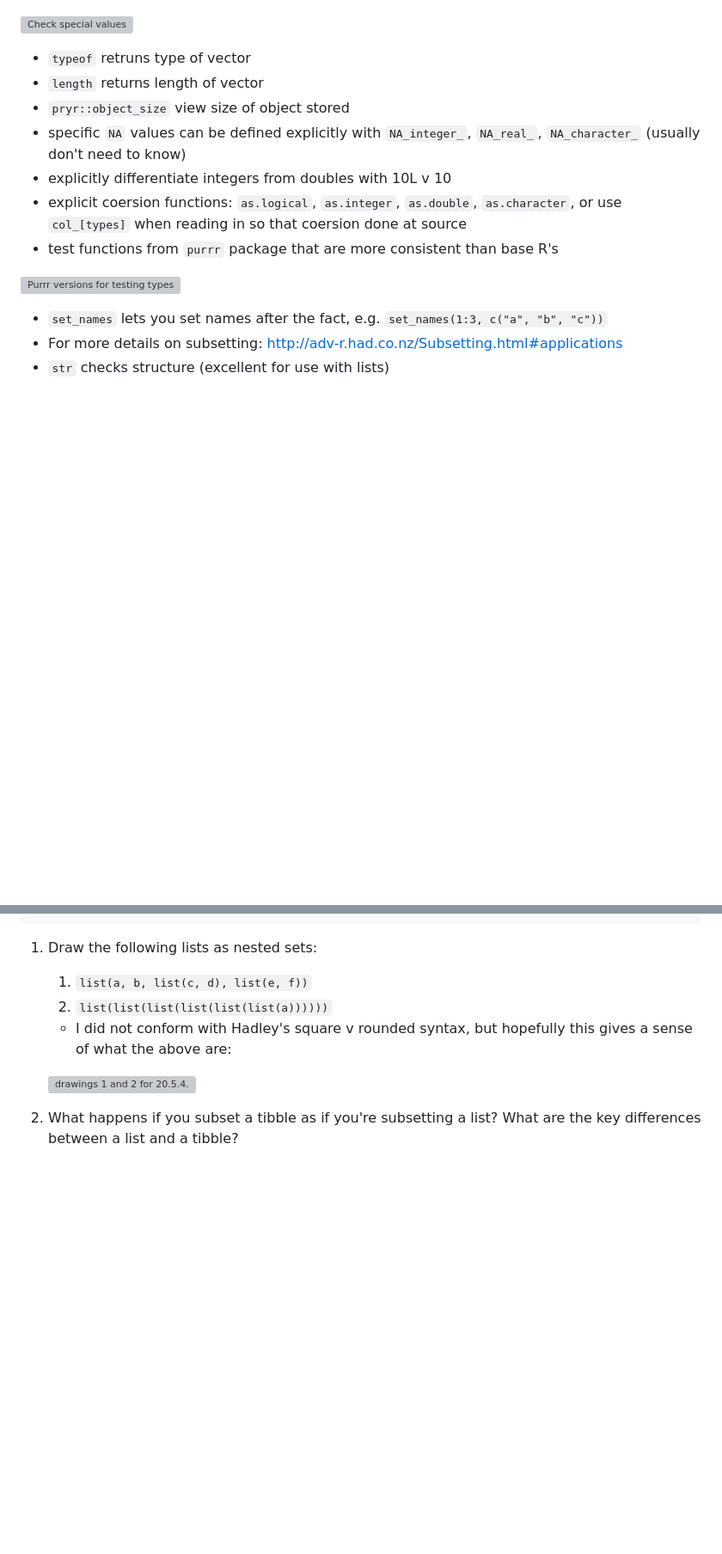
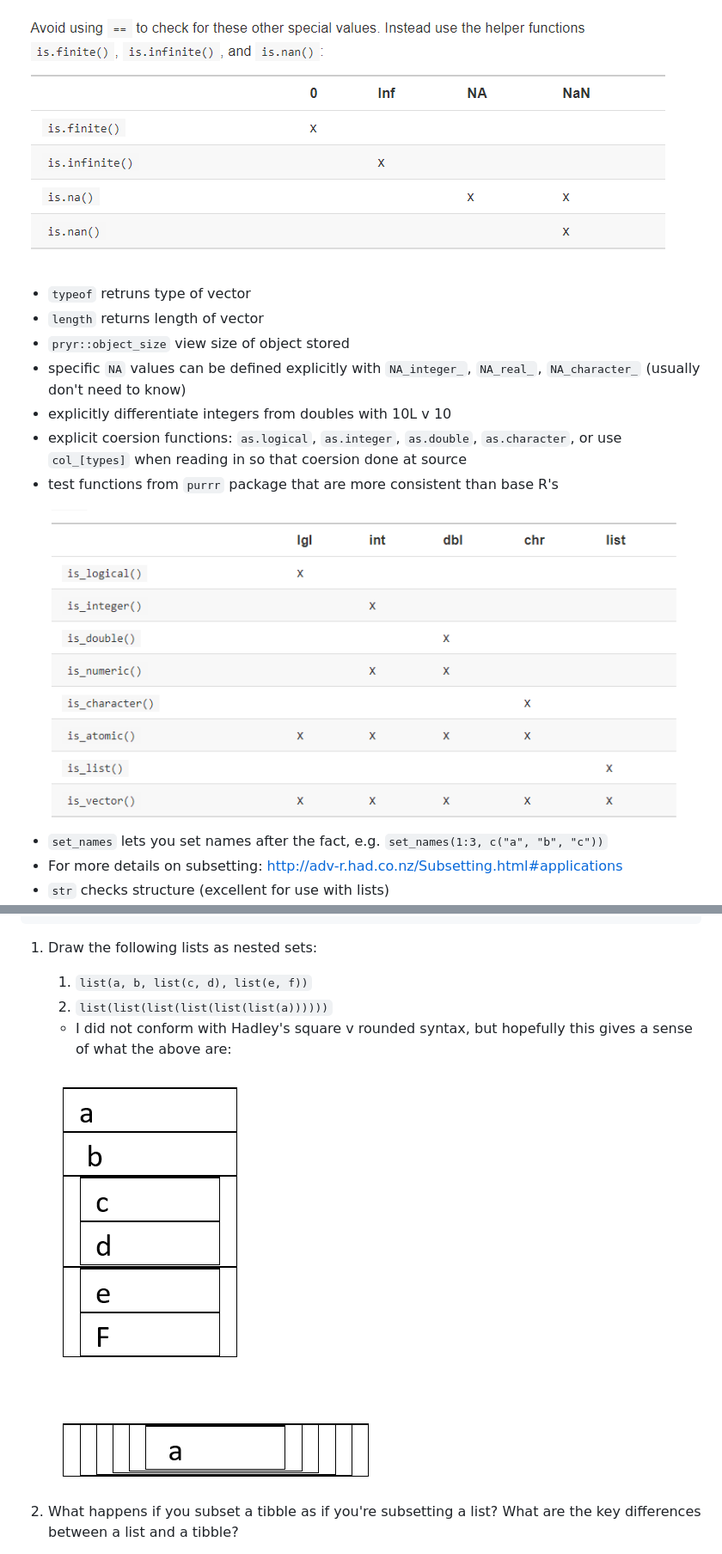
Before and after one commit to brshallo/r4ds_solutions, a Markdown page: ch20.md, 2 parts joined by grey strips. Shown: that part at 86% size. GitHub-like rendering; blank space fills up the shorter version; grey boxes are pictures that could not be loaded.

Commit message:
pngs

```diff
--- a/ch20.md
+++ b/ch20.md
@@ -34,7 +34,7 @@ ch. 20: Vectors
 
 ![Types of vectors, not including augmented types](data-structures-overview.png)
 
-![Check special values](check-special-values.png)
+![Check special values](check-special.png)
 
 -   `typeof` retruns type of vector
 -   `length` returns length of vector
@@ -44,7 +44,7 @@ ch. 20: Vectors
 -   explicit coersion functions: `as.logical`, `as.integer`, `as.double`, `as.character`, or use `col_[types]` when reading in so that coersion done at source
 -   test functions from `purrr` package that are more consistent than base R's
 
-![Purrr versions for testing types](test-types.png)
+![Purrr versions for testing types](test-type.png)
 
 -   `set_names` lets you set names after the fact, e.g. `set_names(1:3, c("a", "b", "c"))`
 -   For more details on subsetting: <http://adv-r.had.co.nz/Subsetting.html#applications>
@@ -282,7 +282,7 @@ a <- list(a = 1:3, b = "a string", c = pi, d = list(-1, -5))
 
     -   I did not conform with Hadley's square v rounded syntax, but hopefully this gives a sense of what the above are:
 
-    ![drawings 1 and 2 for 20.5.4.](nested-sets.png)
+    ![drawings 1 and 2 for 20.5.4.](nested-lists.png)
 
 2.  What happens if you subset a tibble as if you're subsetting a list? What are the key differences between a list and a tibble?
 
```
Also changed, not shown: check-special.png (renamed from check-special-values.PNG), nested-lists.png (renamed from nested-sets.PNG), test-type.png (renamed from test-types.PNG), 1 other file.
